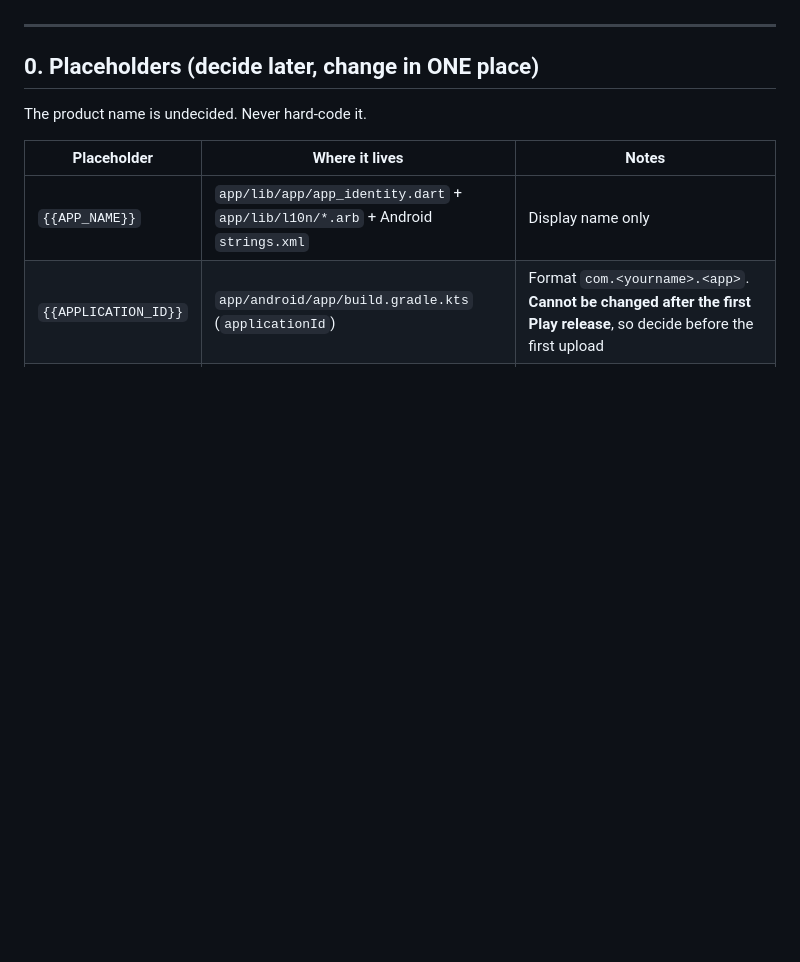
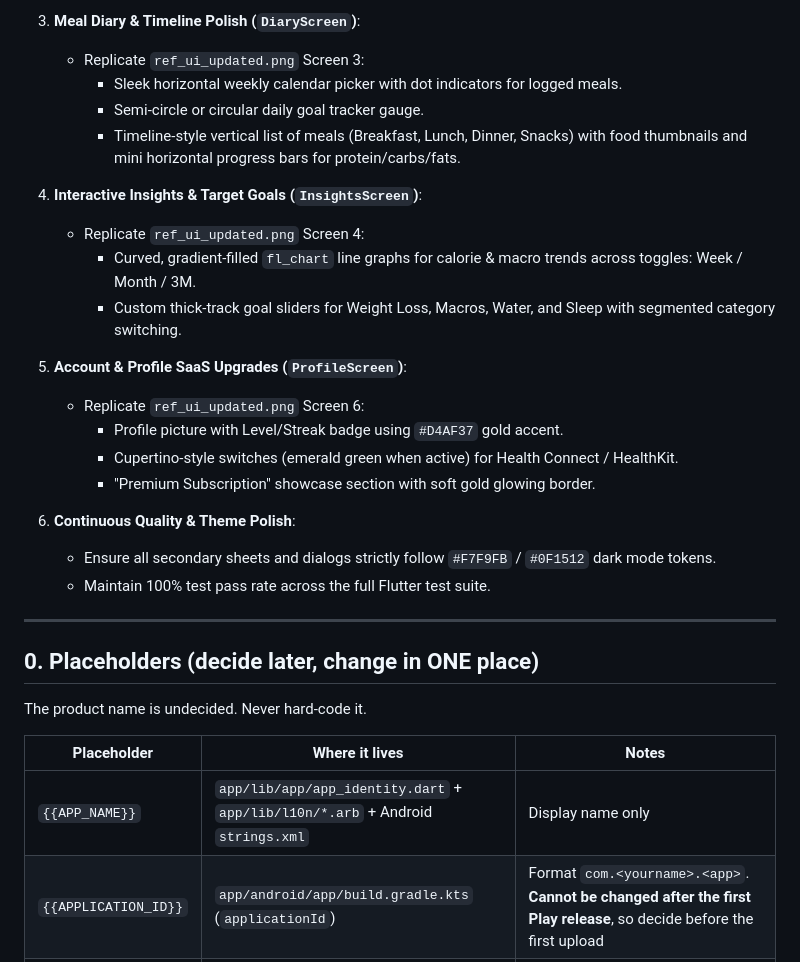
Before and after one commit to anshuldhiman-ai/Health-AI, a Markdown page: CLAUDE.md, the part around one of its changes. Drawn GitHub-style; blank space fills up the shorter version.

Commit message:
docs: update CLAUDE.md with current v1.7 status and roadmap of further fixes

```diff
--- a/CLAUDE.md
+++ b/CLAUDE.md
@@ -9,3 +59,23 @@
+3. **Meal Diary & Timeline Polish (`DiaryScreen`)**:
+   - Replicate `ref_ui_updated.png` Screen 3:
+     - Sleek horizontal weekly calendar picker with dot indicators for logged meals.
+     - Semi-circle or circular daily goal tracker gauge.
+     - Timeline-style vertical list of meals (Breakfast, Lunch, Dinner, Snacks) with food thumbnails and mini horizontal progress bars for protein/carbs/fats.
+
+4. **Interactive Insights & Target Goals (`InsightsScreen`)**:
+   - Replicate `ref_ui_updated.png` Screen 4:
+     - Curved, gradient-filled `fl_chart` line graphs for calorie & macro trends across toggles: Week / Month / 3M.
+     - Custom thick-track goal sliders for Weight Loss, Macros, Water, and Sleep with segmented category switching.
+
+5. **Account & Profile SaaS Upgrades (`ProfileScreen`)**:
+   - Replicate `ref_ui_updated.png` Screen 6:
+     - Profile picture with Level/Streak badge using `#D4AF37` gold accent.
+     - Cupertino-style switches (emerald green when active) for Health Connect / HealthKit.
+     - "Premium Subscription" showcase section with soft gold glowing border.
+
+6. **Continuous Quality & Theme Polish**:
+   - Ensure all secondary sheets and dialogs strictly follow `#F7F9FB` / `#0F1512` dark mode tokens.
+   - Maintain 100% test pass rate across the full Flutter test suite.
 
 ---
 
```
Also changed, not shown: other parts of CLAUDE.md (+55 -5 lines).
